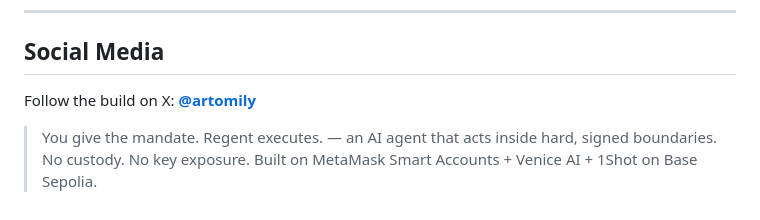
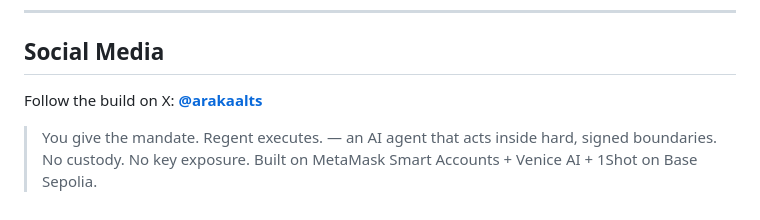
Before and after one commit to artomily/regent, a Markdown page: README.md, the part around the change. Drawn GitHub-style.

Commit message:
docs: update social media handle in README and enhance project description

```diff
--- a/README.md
+++ b/README.md
@@ -242,6 +242,6 @@ Areas particularly worth feedback on:
 
 ## Social Media
 
-Follow the build on X: **[@artomily](https://x.com/artomily)**
+Follow the build on X: **[@arakaalts](https://x.com/arakaalts)**
 
 > You give the mandate. Regent executes. — an AI agent that acts inside hard, signed boundaries. No custody. No key exposure. Built on MetaMask Smart Accounts + Venice AI + 1Shot on Base Sepolia.
```
